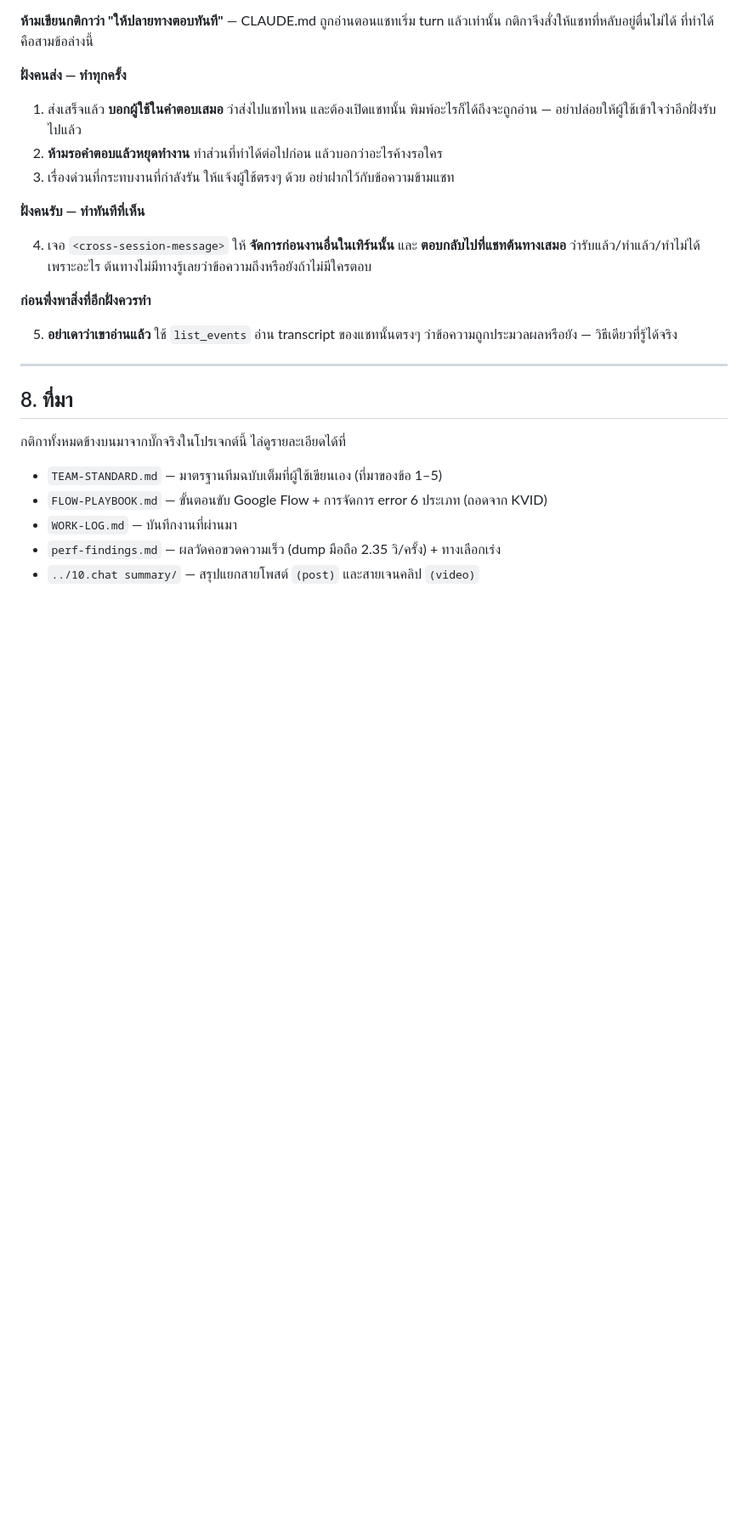
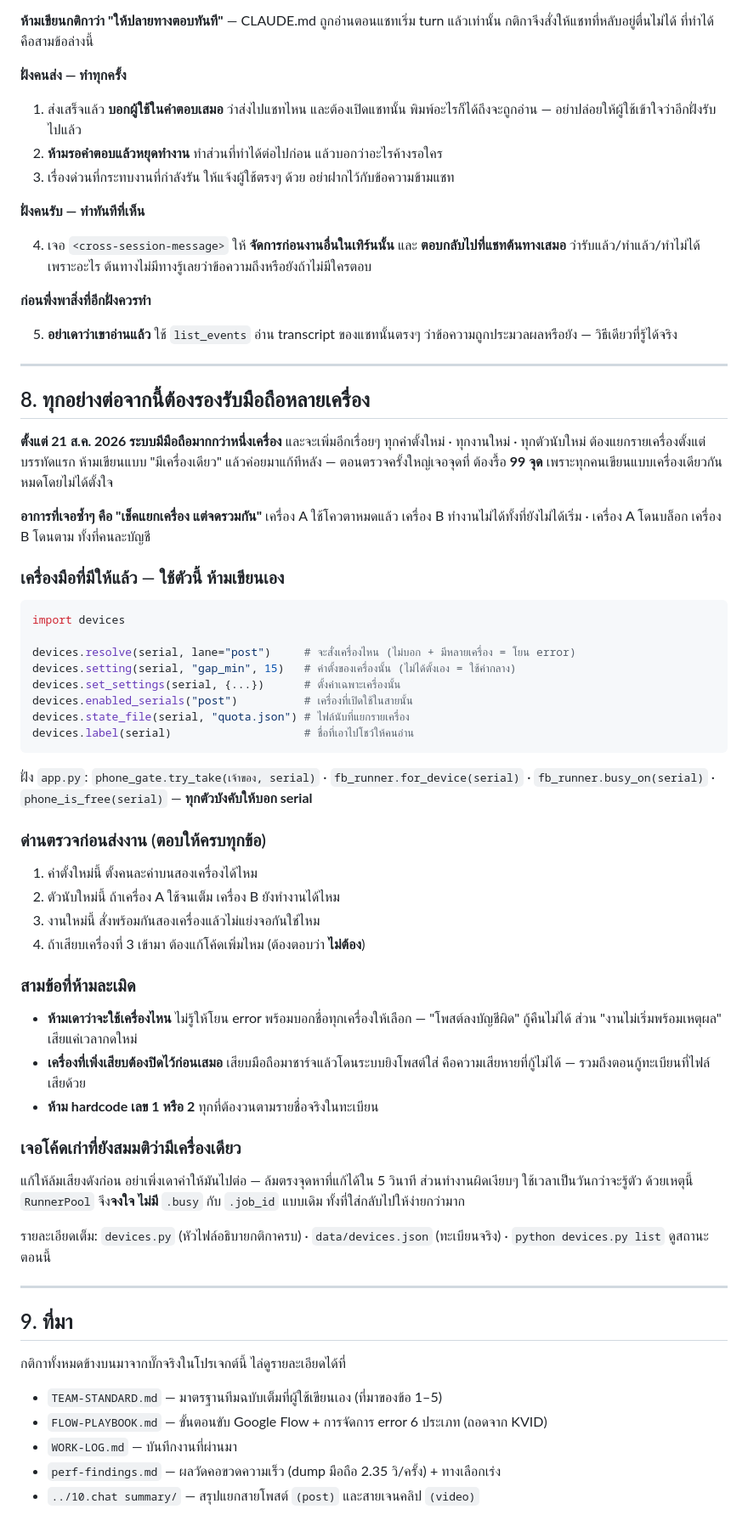
Before and after one commit to komchane9-arch/pipeline-studio, a Markdown page: CLAUDE.md, the part around the change. Shown at 85% size. GitHub-like rendering; blank space fills up the shorter version.

Commit message:
คู่มือข้อ 8: ทุกอย่างต่อจากนี้ต้องรองรับมือถือหลายเครื่อง
ตอนตรวจใหญ่เจอจุดที่สมมติว่ามีมือถือเครื่องเดียวถึง 99 จุด — ไม่มีใครตั้งใจเขียน
ผิด แค่ตอนเขียนมีเครื่องเดียวจริงๆ ถ้าไม่วางกติกาไว้ ของใหม่ก็จะเป็นแบบเดิมอีก
แล้วต้องมารื้อรอบสอง

เขียนเป็นด่านตรวจ 4 ข้อที่ตอบได้ใน 30 วินาที + รายชื่อเครื่องมือที่มีให้แล้ว
เพื่อให้ "ทำถูก" ง่ายกว่า "ทำแบบเดิม"

Co-Authored-By: Claude Opus 5 <noreply@anthropic.com>

````diff
--- a/CLAUDE.md
+++ b/CLAUDE.md
@@ -405,7 +405,60 @@ turn ถัดไป ซึ่งเกิดจากผู้ใช้เป
 
 ---
 
-## 8. ที่มา
+## 8. ทุกอย่างต่อจากนี้ต้องรองรับมือถือหลายเครื่อง
+
+**ตั้งแต่ 21 ส.ค. 2026 ระบบมีมือถือมากกว่าหนึ่งเครื่อง** และจะเพิ่มอีกเรื่อยๆ
+ทุกค่าตั้งใหม่ · ทุกงานใหม่ · ทุกตัวนับใหม่ ต้องแยกรายเครื่องตั้งแต่บรรทัดแรก
+ห้ามเขียนแบบ "มีเครื่องเดียว" แล้วค่อยมาแก้ทีหลัง — ตอนตรวจครั้งใหญ่เจอจุดที่
+ต้องรื้อ **99 จุด** เพราะทุกคนเขียนแบบเครื่องเดียวกันหมดโดยไม่ได้ตั้งใจ
+
+**อาการที่เจอซ้ำๆ คือ "เช็คแยกเครื่อง แต่จดรวมกัน"** เครื่อง A ใช้โควตาหมดแล้ว
+เครื่อง B ทำงานไม่ได้ทั้งที่ยังไม่ได้เริ่ม · เครื่อง A โดนบล็อก เครื่อง B โดนตาม
+ทั้งที่คนละบัญชี
+
+### เครื่องมือที่มีให้แล้ว — ใช้ตัวนี้ ห้ามเขียนเอง
+
+```python
+import devices
+
+devices.resolve(serial, lane="post")     # จะสั่งเครื่องไหน (ไม่บอก + มีหลายเครื่อง = โยน error)
+devices.setting(serial, "gap_min", 15)   # ค่าตั้งของเครื่องนั้น (ไม่ได้ตั้งเอง = ใช้ค่ากลาง)
+devices.set_settings(serial, {...})      # ตั้งค่าเฉพาะเครื่องนั้น
+devices.enabled_serials("post")          # เครื่องที่เปิดใช้ในสายนั้น
+devices.state_file(serial, "quota.json") # ไฟล์นับที่แยกรายเครื่อง
+devices.label(serial)                    # ชื่อที่เอาไปโชว์ให้คนอ่าน
+```
+
+ฝั่ง `app.py`: `phone_gate.try_take(เจ้าของ, serial)` · `fb_runner.for_device(serial)`
+· `fb_runner.busy_on(serial)` · `phone_is_free(serial)` — **ทุกตัวบังคับให้บอก serial**
+
+### ด่านตรวจก่อนส่งงาน (ตอบให้ครบทุกข้อ)
+
+1. ค่าตั้งใหม่นี้ ตั้งคนละค่าบนสองเครื่องได้ไหม
+2. ตัวนับใหม่นี้ ถ้าเครื่อง A ใช้จนเต็ม เครื่อง B ยังทำงานได้ไหม
+3. งานใหม่นี้ สั่งพร้อมกันสองเครื่องแล้วไม่แย่งจอกันใช่ไหม
+4. ถ้าเสียบเครื่องที่ 3 เข้ามา ต้องแก้โค้ดเพิ่มไหม (ต้องตอบว่า **ไม่ต้อง**)
+
+### สามข้อที่ห้ามละเมิด
+
+- **ห้ามเดาว่าจะใช้เครื่องไหน** ไม่รู้ให้โยน error พร้อมบอกชื่อทุกเครื่องให้เลือก —
+  "โพสต์ลงบัญชีผิด" กู้คืนไม่ได้ ส่วน "งานไม่เริ่มพร้อมเหตุผล" เสียแค่เวลากดใหม่
+- **เครื่องที่เพิ่งเสียบต้องปิดไว้ก่อนเสมอ** เสียบมือถือมาชาร์จแล้วโดนระบบยิงโพสต์ใส่
+  คือความเสียหายที่กู้ไม่ได้ — รวมถึงตอนกู้ทะเบียนที่ไฟล์เสียด้วย
+- **ห้าม hardcode เลข 1 หรือ 2** ทุกที่ต้องวนตามรายชื่อจริงในทะเบียน
+
+### เจอโค้ดเก่าที่ยังสมมติว่ามีเครื่องเดียว
+
+แก้ให้ล้มเสียงดังก่อน อย่าเพิ่งเดาค่าให้มันไปต่อ — ล้มตรงจุดหาที่แก้ได้ใน 5 วินาที
+ส่วนทำงานผิดเงียบๆ ใช้เวลาเป็นวันกว่าจะรู้ตัว ด้วยเหตุนี้ `RunnerPool` จึง**จงใจ
+ไม่มี** `.busy` กับ `.job_id` แบบเดิม ทั้งที่ใส่กลับไปให้ง่ายกว่ามาก
+
+รายละเอียดเต็ม: `devices.py` (หัวไฟล์อธิบายกติกาครบ) · `data/devices.json` (ทะเบียนจริง)
+· `python devices.py list` ดูสถานะตอนนี้
+
+---
+
+## 9. ที่มา
 
 กติกาทั้งหมดข้างบนมาจากบั๊กจริงในโปรเจกต์นี้ ไล่ดูรายละเอียดได้ที่
 
````
